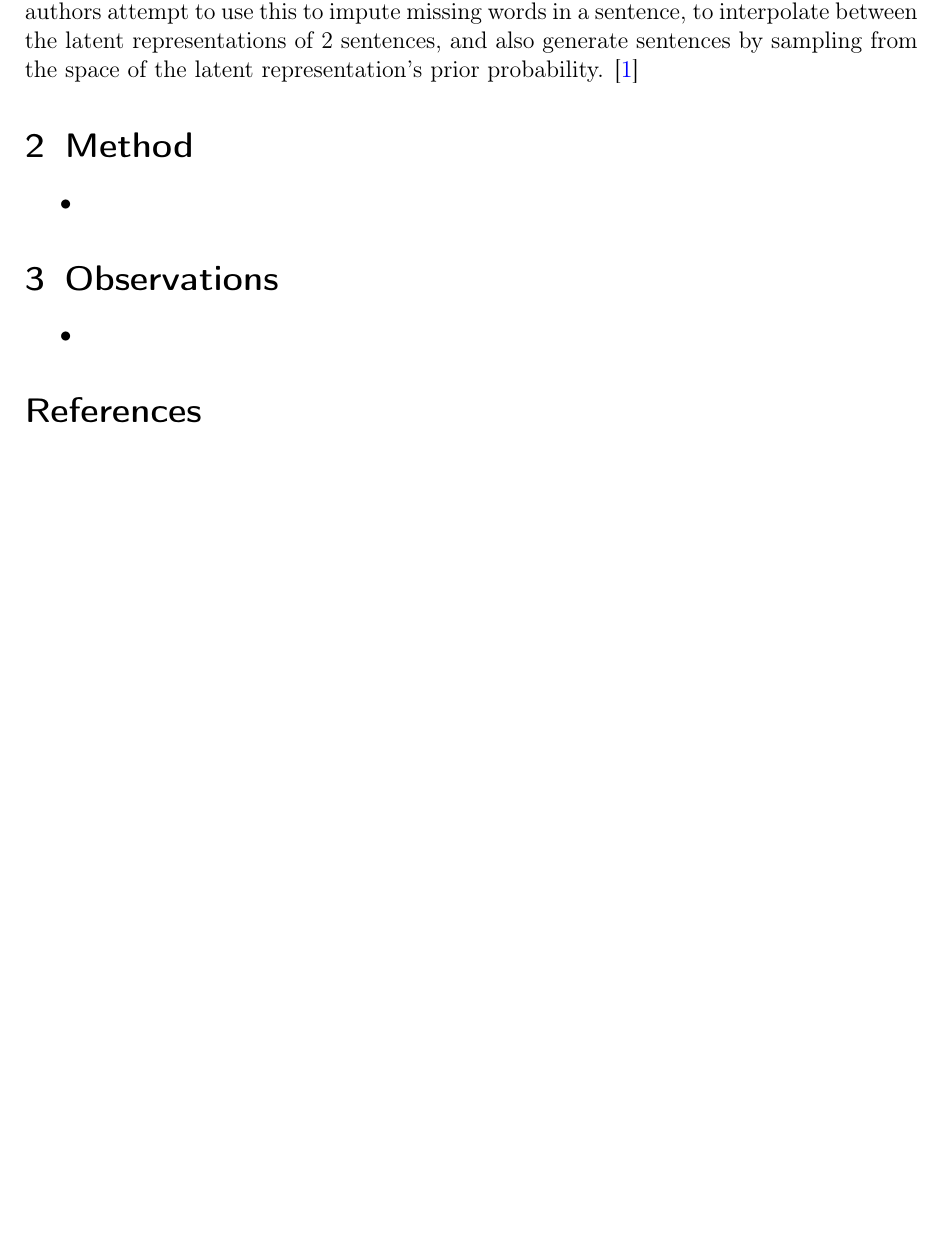
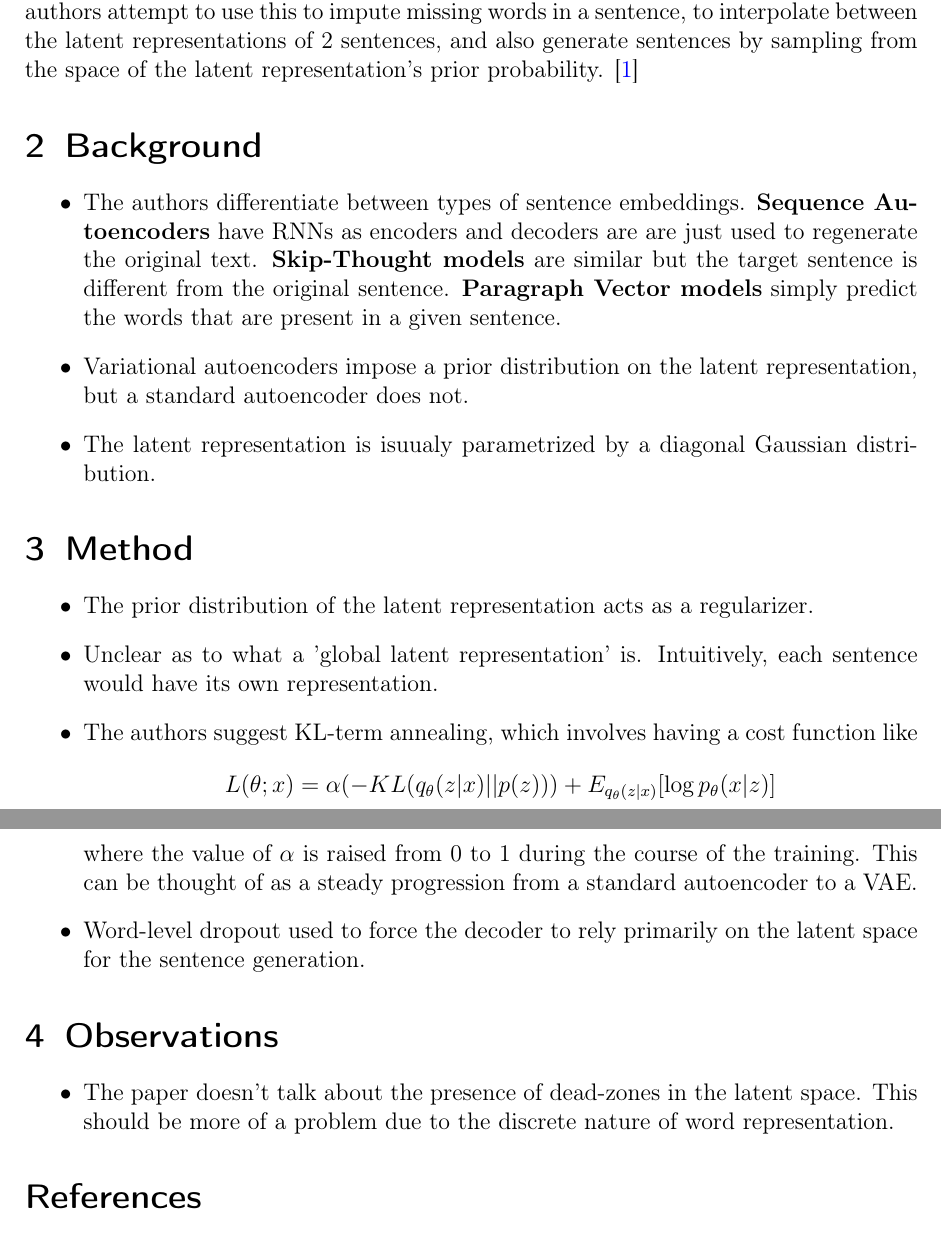
Before and after one commit to vineetjohn/research-review-notes, a LaTeX document (reviews/generating-sentences-from-a-continuous-space/generating-sentences-from-a-continuous-space.tex): part of the page before the commit and two parts of pages 1 and 2 of 2 after it, the two joined at a grey line, cut so that both start at the same text, the shorter picture padded with empty space. Compiled offline with pdfLaTeX.

Commit message:
Added background section and part of the method section

```diff
--- a/reviews/generating-sentences-from-a-continuous-space/generating-sentences-from-a-continuous-space.tex
+++ b/reviews/generating-sentences-from-a-continuous-space/generating-sentences-from-a-continuous-space.tex
@@ -21,14 +21,25 @@
 \section{Main Idea}
   The paper presents an alternative strategy to language modeling using RNNs. The authors attempt to use this to impute missing words in a sentence, to interpolate between the latent representations of 2 sentences, and also generate sentences by sampling from the space of the latent representation's prior probability. \cite{bowman2016generating}
 
+\section{Background}
+  \begin{itemize}
+    \item The authors differentiate between types of sentence embeddings. \textbf{Sequence Autoencoders} have RNNs as encoders and decoders are are just used to regenerate the original text. \textbf{Skip-Thought models} are similar but the target sentence is different from the original sentence. \textbf{Paragraph Vector models} simply predict the words that are present in a given sentence.
+    \item Variational autoencoders impose a prior distribution on the latent representation, but a standard autoencoder does not.
+    \item The latent representation is isuualy parametrized by a diagonal Gaussian distribution.
+  \end{itemize}
+
 \section{Method}
   \begin{itemize}
-    \item
+    \item The prior distribution of the latent representation acts as a regularizer.
+    \item Unclear as to what a 'global latent representation' is. Intuitively, each sentence would have its own representation.
+    \item The authors suggest KL-term annealing, which involves having a cost function like
+    $$L(\theta; x) = \alpha (-KL(q_{\theta}(z|x)||p(z))) + E_{q_{\theta}(z|x)}[\log p_{\theta}(x|z)]$$ where the value of $\alpha$ is raised from 0 to 1 during the course of the training. This can be thought of as a steady progression from a standard autoencoder to a VAE.
+    \item Word-level dropout used to force the decoder to rely primarily on the latent space for the sentence generation.
   \end{itemize}
 
 \section{Observations}
   \begin{itemize}
-    \item
+    \item The paper doesn't talk about the presence of dead-zones in the latent space. This should be more of a problem due to the discrete nature of word representation.
   \end{itemize}
 
 \bibliographystyle{unsrt}
```
Also changed, not shown: reviews/generating-sentences-from-a-continuous-space/generating-sentences-from-a-continuous-space.pdf.
